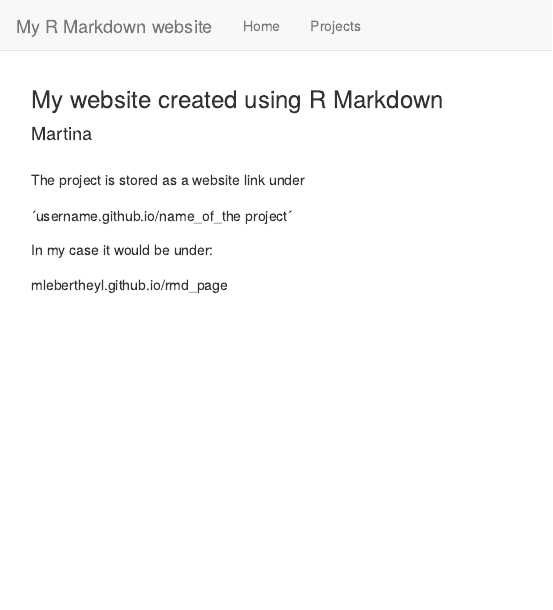
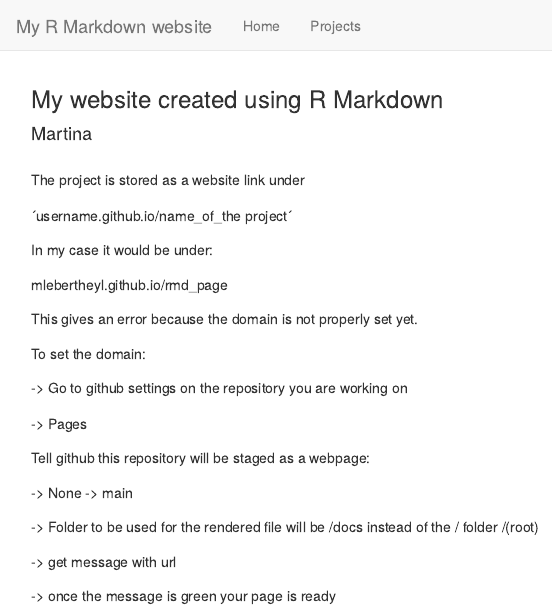
Before and after one commit to mlebertheyl/rmd_page, an R Markdown document (index.Rmd): the page in a window 1100 px wide, from its top. Rendered offline with R 4.5, knitr and Pandoc, with nearby package versions.

Commit message:
url set up

```diff
--- a/index.Rmd
+++ b/index.Rmd
@@ -10,3 +10,21 @@ The project is stored as a website link under
 In my case it would be under:
 
 mlebertheyl.github.io/rmd_page
+
+This gives an error because the domain is not properly set yet.
+
+To set the domain:
+
+-> Go to github settings on the repository you are working on
+
+-> Pages
+
+Tell github this repository will be staged as a webpage:
+
+-> None -> main
+
+-> Folder to be used for the rendered file will be /docs instead of the / folder /(root)
+
+-> get message with url
+
+-> once the message is green your page is ready
```
